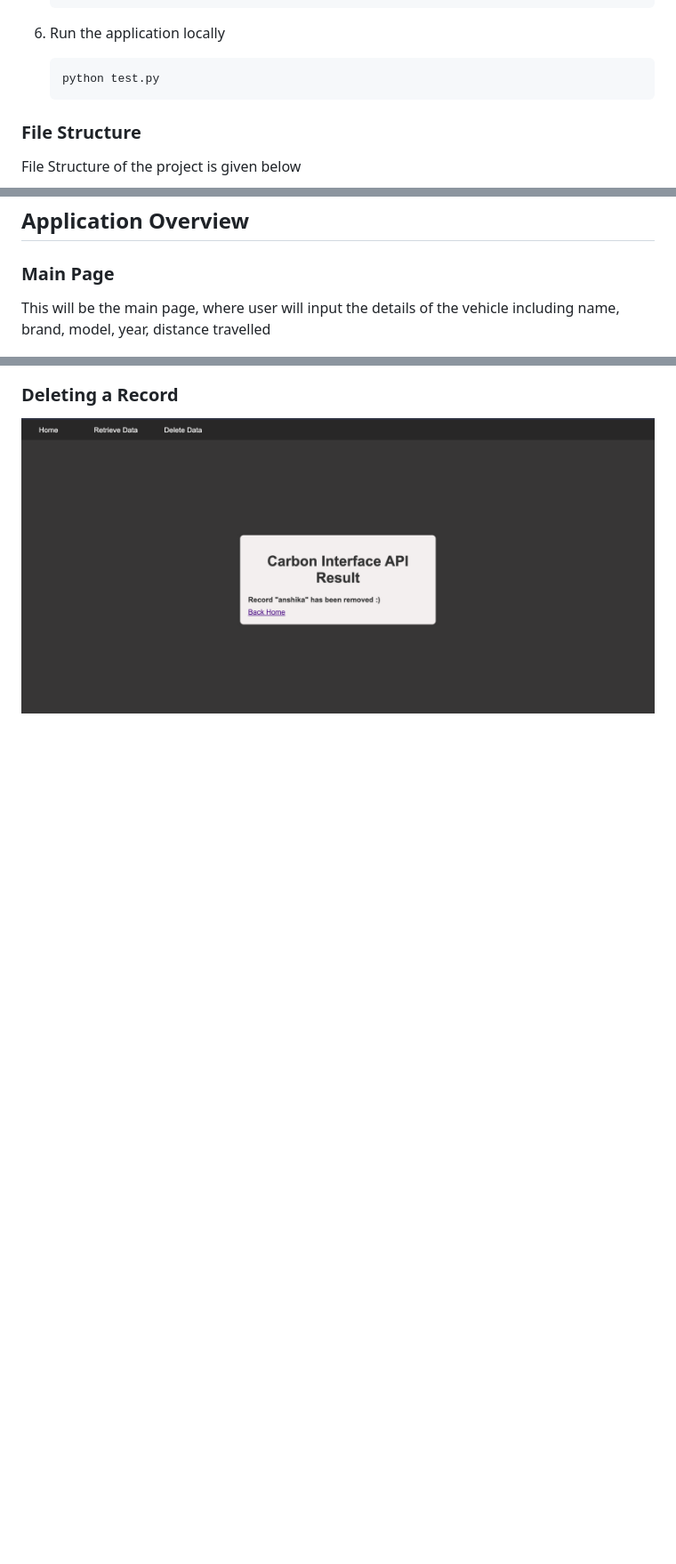
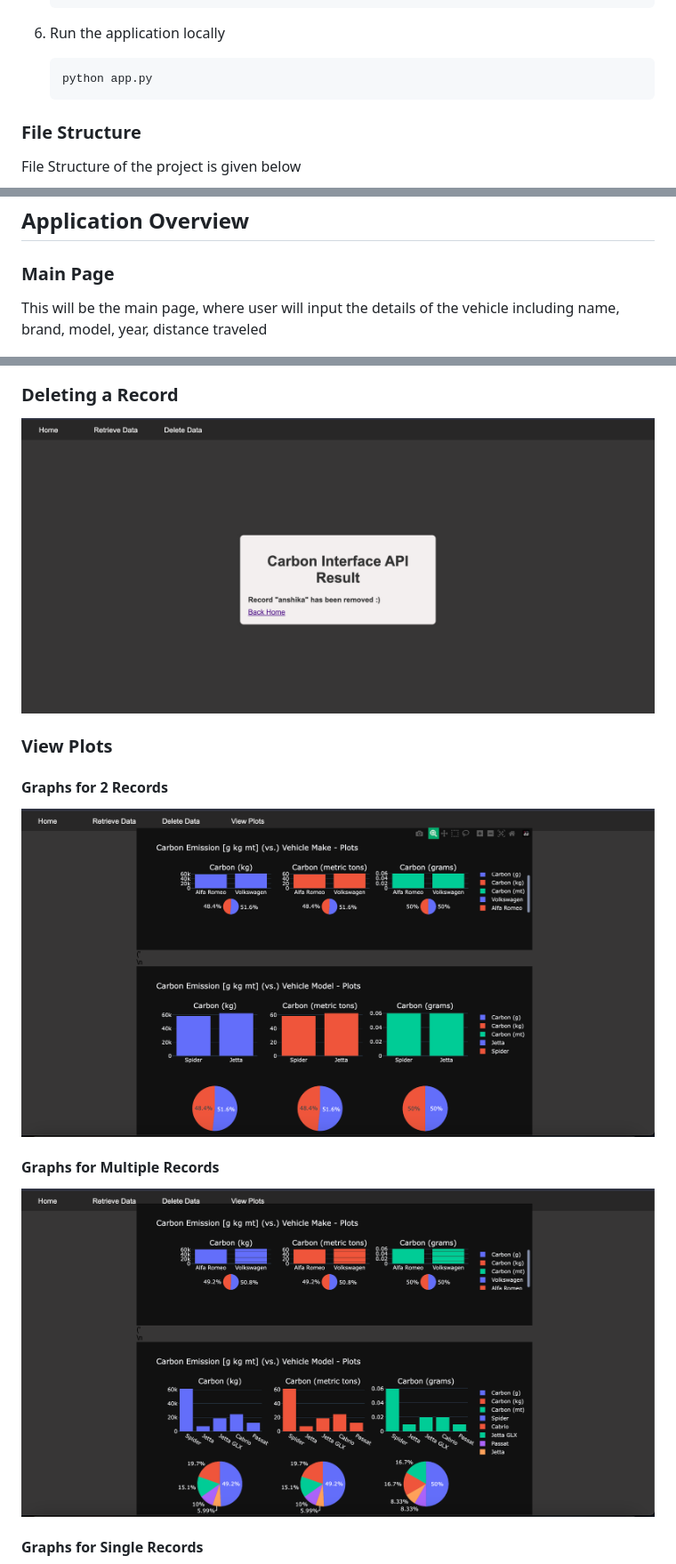
Before and after one commit to bipinKrishnan/cloud_computing_project, a Markdown page: README.md, 3 parts joined by grey strips. Shown at 89% size. Rendered like a GitHub page; blank space fills up the shorter version.

````diff
--- a/README.md
+++ b/README.md
@@ -60,7 +60,7 @@ Some familiarity with the below mentioned concepts:
 	```
 6. Run the application locally
 	```sh
-	python test.py
+	python app.py
 	```
 
 ### File Structure
@@ -96,7 +96,7 @@ The user interface provides an intuitive and responsive experience. It communica
 
 
 ### Main Page
-This will be the main page, where user will input the details of the vehicle including name, brand, model, year, distance travelled
+This will be the main page, where user will input the details of the vehicle including name, brand, model, year, distance traveled
 
 ![alt img](assets/Home_Page.png)
 
@@ -115,3 +115,17 @@ After submitting the information the results are displayed and stored in the for
 ### Deleting a Record
 
 ![alt img](assets/Delete_Result.png)
+
+### View Plots
+
+#### Graphs for 2 Records
+
+![alt img](assets/Plots_2Data_inDB.png)
+
+#### Graphs for Multiple Records
+
+![alt img](assets/Plots_MultipleData.png)
+
+
+#### Graphs for Single Records
+
````
Also changed, not shown: other parts of README.md (+23 -12 lines).
